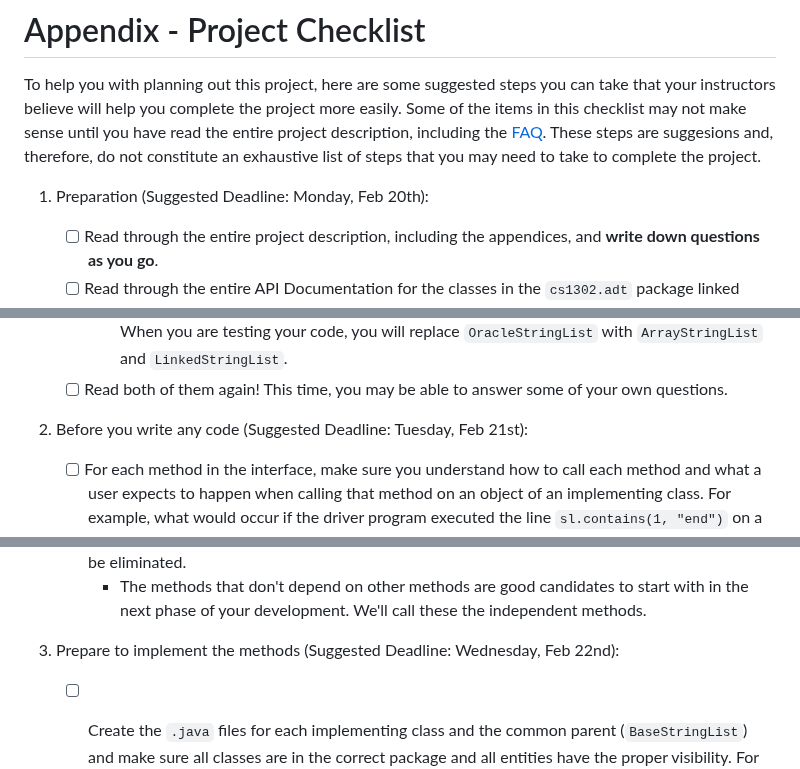
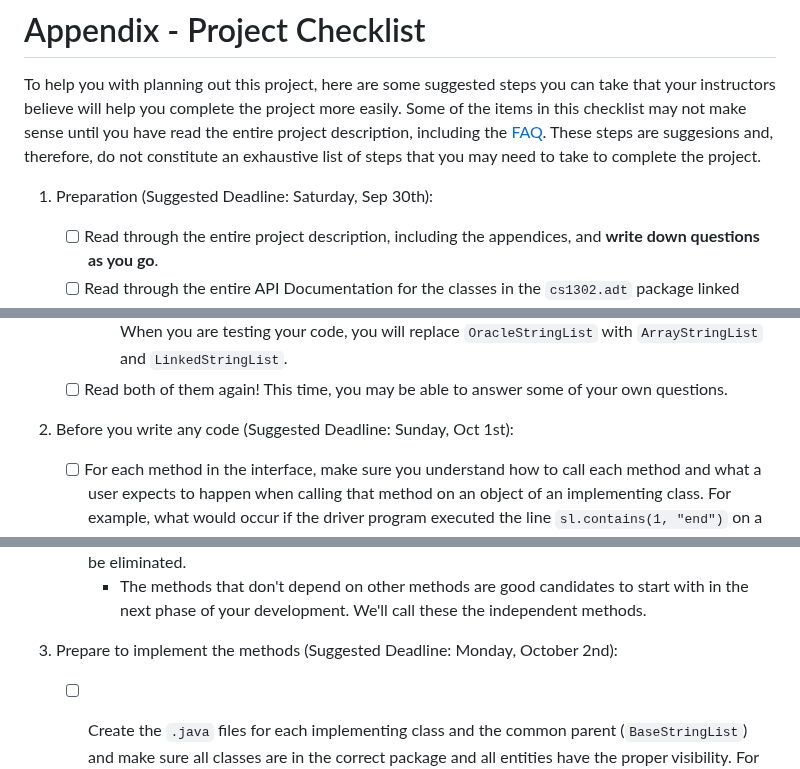
Before and after one commit to cs1302uga/cs1302-str-list, a Markdown page: README.md, 3 parts joined by grey strips. Drawn GitHub-style.

```diff
--- a/README.md
+++ b/README.md
@@ -466,7 +466,7 @@ read the entire project description, including the [FAQ](#appendix---faq).
 These steps are suggesions and, therefore, do not constitute an exhaustive list
 of steps that you may need to take to complete the project.
 
-1. Preparation (Suggested Deadline: Monday, Feb 20th):
+1. Preparation (Suggested Deadline: Saturday, Sep 30th):
 
    - [ ] Read through the entire project description, including the appendices,
          and **write down questions as you go**.
@@ -480,7 +480,7 @@ of steps that you may need to take to complete the project.
 	   testing your code, you will replace `OracleStringList` with `ArrayStringList` and `LinkedStringList`.
    - [ ] Read both of them again! This time, you may be able to answer some of your own questions.
 
-1. Before you write any code (Suggested Deadline: Tuesday, Feb 21st):
+1. Before you write any code (Suggested Deadline: Sunday, Oct 1st):
 
    - [ ] For each method in the interface, make sure you understand how to call each method and what a user
          expects to happen when calling that method on an object of an implementing class. For example, what
@@ -509,7 +509,7 @@ of steps that you may need to take to complete the project.
 	   start with in the next phase of your development. We'll call these the
 	   independent methods.
 
-1. Prepare to implement the methods (Suggested Deadline: Wednesday, Feb 22nd):
+1. Prepare to implement the methods (Suggested Deadline: Monday, October 2nd):
 
    - [ ] Create the `.java` files for each implementing class and the common parent (`BaseStringList`) and make sure all classes
          are in the correct package and all entities have the proper visibility. For each file:
```
Also changed, not shown: other parts of README.md (+14 -14 lines).
